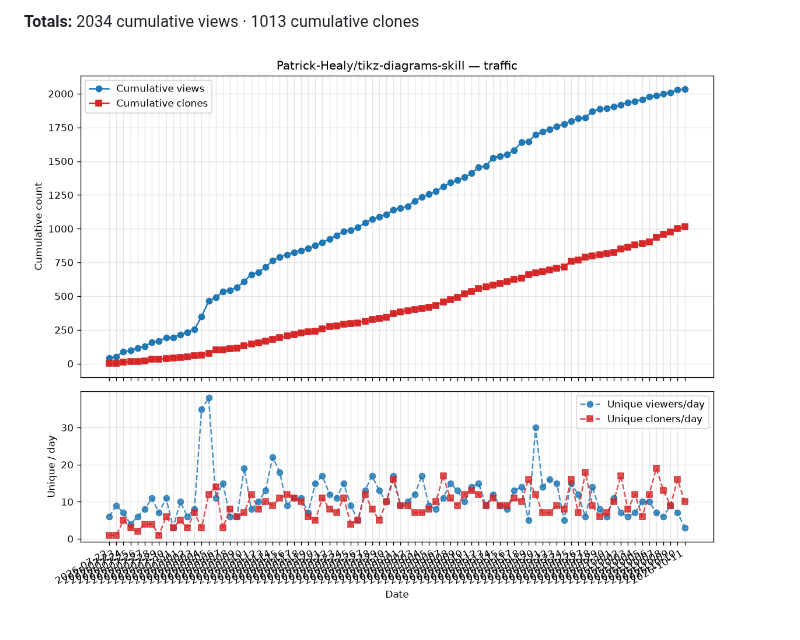
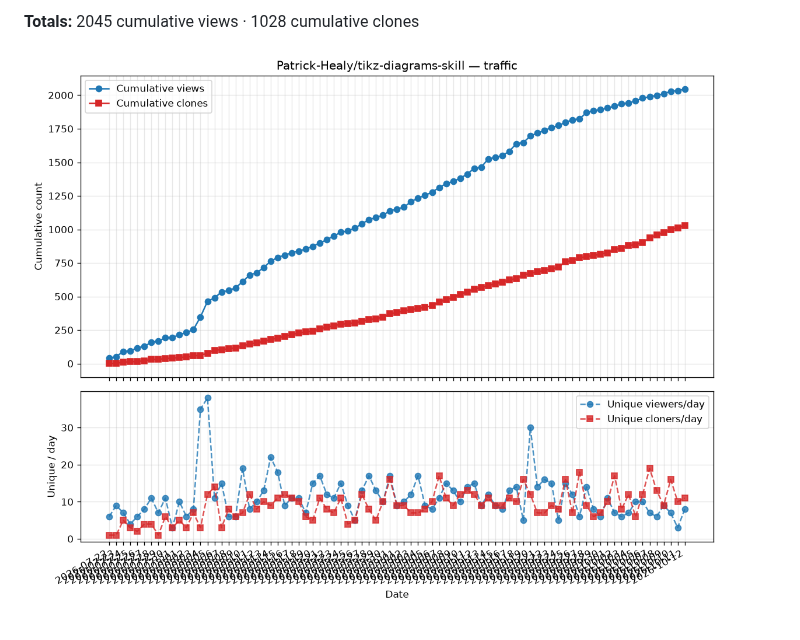
Before and after one commit to Patrick-Healy/tikz-diagrams-skill, a Markdown page: traffic/TRAFFIC.md, the part around one of its changes. Drawn GitHub-style; pictures changed too: traffic/cumulative.png.

Commit message:
chore: update traffic stats [skip ci]

```diff
--- a/traffic/TRAFFIC.md
+++ b/traffic/TRAFFIC.md
@@ -91,4 +92,4 @@ window, so cross-day sums would double-count returning visitors).
 
-**Totals:** 2034 cumulative views · 1013 cumulative clones
+**Totals:** 2045 cumulative views · 1028 cumulative clones
 
 ![cumulative traffic](cumulative.png)
```
Also changed, not shown: other parts of traffic/TRAFFIC.md (+1 -0 lines), 2 other files.
